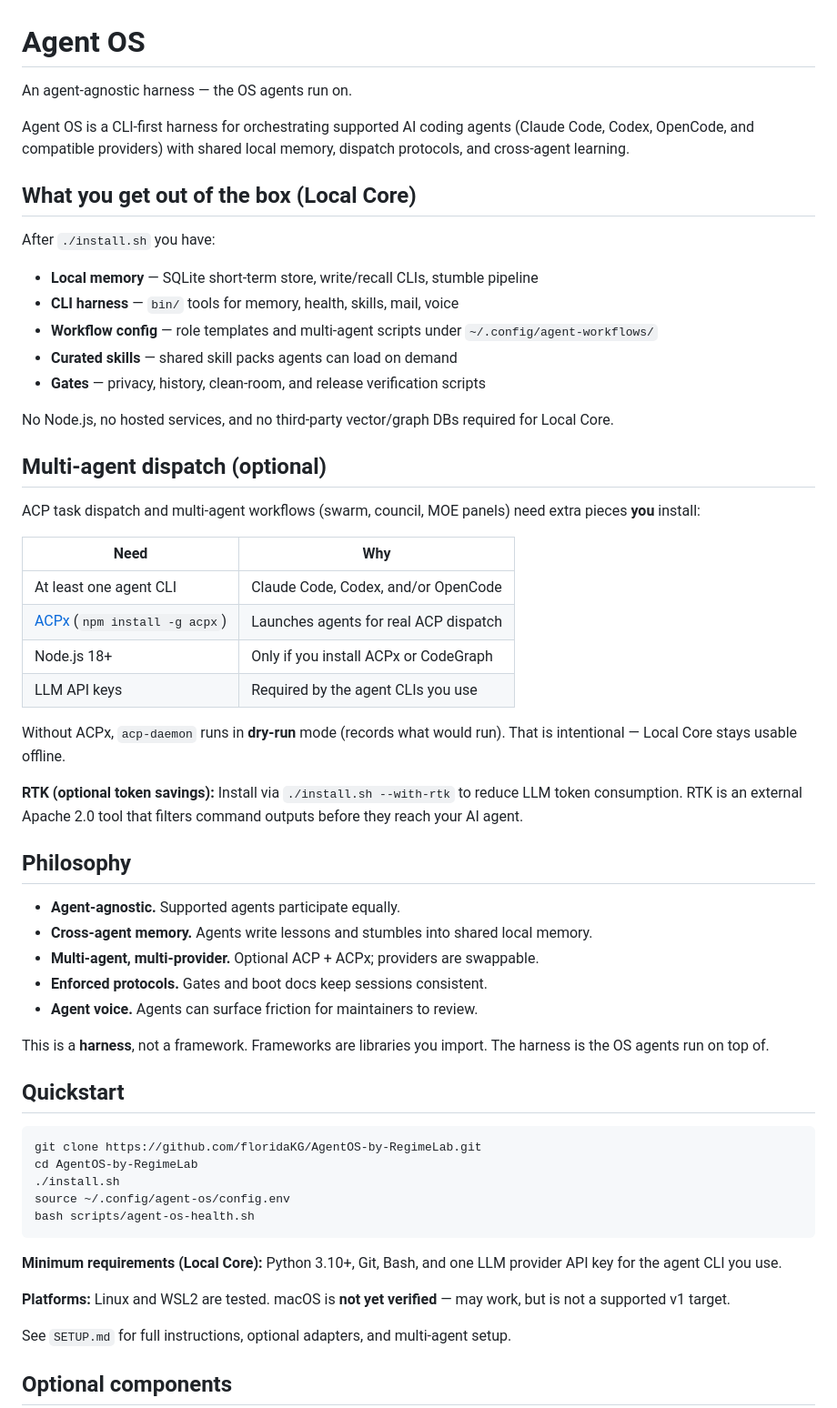
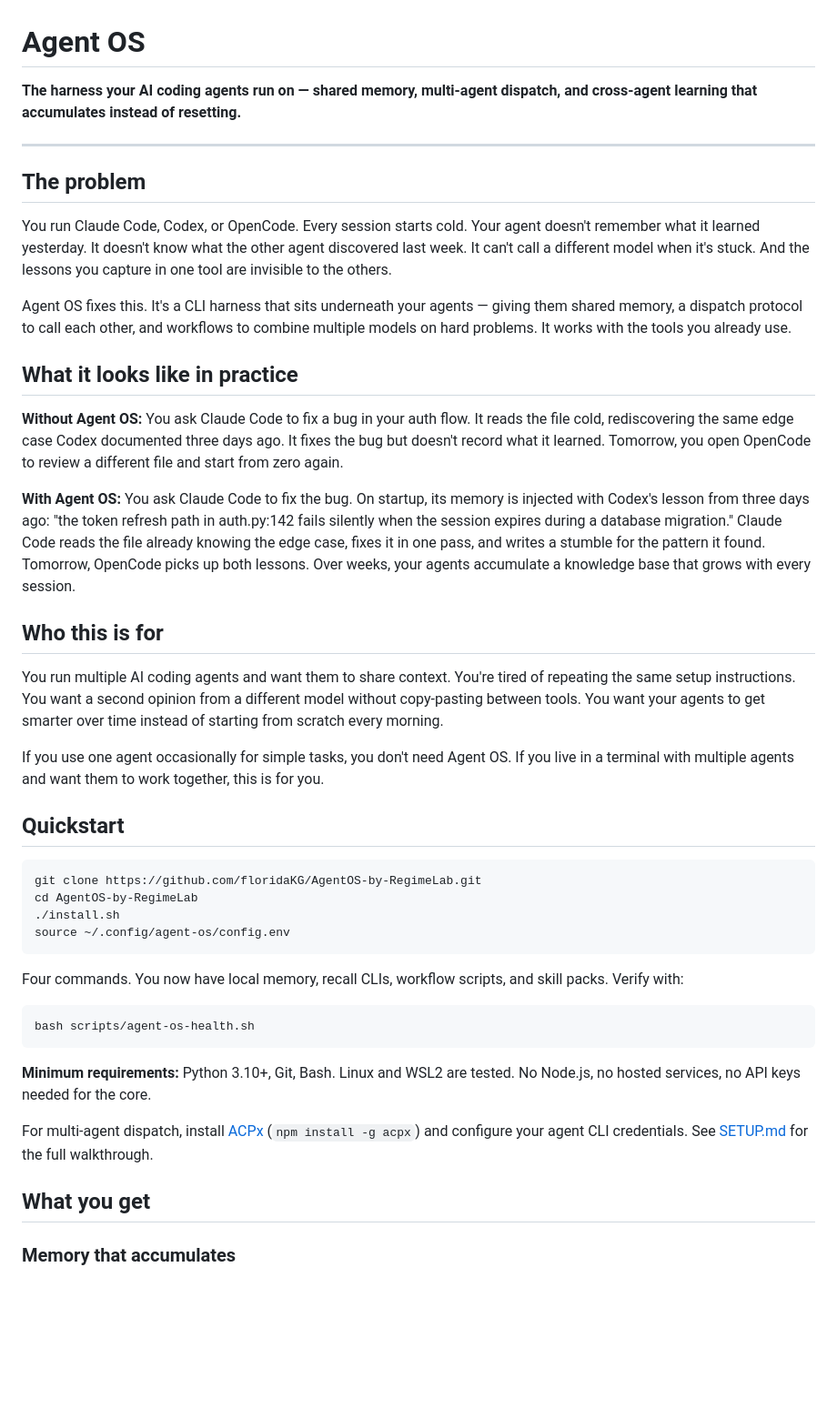
Before and after one commit to floridaKG/AgentOS-by-RegimeLab, a Markdown page: README.md, the part around one of its changes. Shown at 91% size. Rendered like a GitHub page; blank space fills up the shorter version.

````diff
--- a/README.md
+++ b/README.md
@@ -1,54 +1,48 @@
 # Agent OS
 
-An agent-agnostic harness — the OS agents run on.
+**The harness your AI coding agents run on — shared memory, multi-agent dispatch, and cross-agent learning that accumulates instead of resetting.**
 
-Agent OS is a CLI-first harness for orchestrating supported AI coding agents
-(Claude Code, Codex, OpenCode, and compatible providers) with shared local
-memory, dispatch protocols, and cross-agent learning.
+---
 
-## What you get out of the box (Local Core)
+## The problem
 
-After `./install.sh` you have:
+You run Claude Code, Codex, or OpenCode. Every session starts cold. Your agent
+doesn't remember what it learned yesterday. It doesn't know what the other
+agent discovered last week. It can't call a different model when it's stuck.
+And the lessons you capture in one tool are invisible to the others.
 
-- **Local memory** — SQLite short-term store, write/recall CLIs, stumble pipeline
-- **CLI harness** — `bin/` tools for memory, health, skills, mail, voice
-- **Workflow config** — role templates and multi-agent scripts under
-  `~/.config/agent-workflows/`
-- **Curated skills** — shared skill packs agents can load on demand
-- **Gates** — privacy, history, clean-room, and release verification scripts
+Agent OS fixes this. It's a CLI harness that sits underneath your agents —
+giving them shared memory, a dispatch protocol to call each other, and
+workflows to combine multiple models on hard problems. It works with the tools
+you already use.
 
-No Node.js, no hosted services, and no third-party vector/graph DBs required
-for Local Core.
+## What it looks like in practice
 
-## Multi-agent dispatch (optional)
+**Without Agent OS:**
+You ask Claude Code to fix a bug in your auth flow. It reads the file cold,
+rediscovering the same edge case Codex documented three days ago. It fixes the
+bug but doesn't record what it learned. Tomorrow, you open OpenCode to review
+a different file and start from zero again.
 
-ACP task dispatch and multi-agent workflows (swarm, council, MOE panels) need
-extra pieces **you** install:
+**With Agent OS:**
+You ask Claude Code to fix the bug. On startup, its memory is injected with
+Codex's lesson from three days ago: "the token refresh path in auth.py:142
+fails silently when the session expires during a database migration." Claude
+Code reads the file already knowing the edge case, fixes it in one pass, and
+writes a stumble for the pattern it found. Tomorrow, OpenCode picks up both
+lessons. Over weeks, your agents accumulate a knowledge base that grows with
+every session.
 
-| Need | Why |
-|------|-----|
-| At least one agent CLI | Claude Code, Codex, and/or OpenCode |
-| [ACPx](https://www.npmjs.com/package/acpx) (`npm install -g acpx`) | Launches agents for real ACP dispatch |
-| Node.js 18+ | Only if you install ACPx or CodeGraph |
-| LLM API keys | Required by the agent CLIs you use |
+## Who this is for
 
-Without ACPx, `acp-daemon` runs in **dry-run** mode (records what would run).
-That is intentional — Local Core stays usable offline.
+You run multiple AI coding agents and want them to share context. You're tired
+of repeating the same setup instructions. You want a second opinion from a
+different model without copy-pasting between tools. You want your agents to
+get smarter over time instead of starting from scratch every morning.
 
-**RTK (optional token savings):** Install via `./install.sh --with-rtk` to
-reduce LLM token consumption. RTK is an external Apache 2.0 tool that
-filters command outputs before they reach your AI agent.
-
-## Philosophy
-
-- **Agent-agnostic.** Supported agents participate equally.
-- **Cross-agent memory.** Agents write lessons and stumbles into shared local memory.
-- **Multi-agent, multi-provider.** Optional ACP + ACPx; providers are swappable.
-- **Enforced protocols.** Gates and boot docs keep sessions consistent.
-- **Agent voice.** Agents can surface friction for maintainers to review.
-
-This is a **harness**, not a framework. Frameworks are libraries you import.
-The harness is the OS agents run on top of.
+If you use one agent occasionally for simple tasks, you don't need Agent OS.
+If you live in a terminal with multiple agents and want them to work together,
+this is for you.
 
 ## Quickstart
 
@@ -57,16 +51,23 @@ git clone https://github.com/floridaKG/AgentOS-by-RegimeLab.git
 cd AgentOS-by-RegimeLab
 ./install.sh
 source ~/.config/agent-os/config.env
+```
+
+Four commands. You now have local memory, recall CLIs, workflow scripts, and
+skill packs. Verify with:
+
+```bash
 bash scripts/agent-os-health.sh
 ```
 
-**Minimum requirements (Local Core):** Python 3.10+, Git, Bash, and one LLM
-provider API key for the agent CLI you use.
+**Minimum requirements:** Python 3.10+, Git, Bash. Linux and WSL2 are tested.
+No Node.js, no hosted services, no API keys needed for the core.
 
-**Platforms:** Linux and WSL2 are tested. macOS is **not yet verified** — may
-work, but is not a supported v1 target.
+For multi-agent dispatch, install [ACPx](https://www.npmjs.com/package/acpx)
+(`npm install -g acpx`) and configure your agent CLI credentials. See
+[SETUP.md](SETUP.md) for the full walkthrough.
 
-See `SETUP.md` for full instructions, optional adapters, and multi-agent setup.
+## What you get
 
-## Optional components
+### Memory that accumulates
 
````
Also changed, not shown: other parts of README.md (+105 -20 lines).
